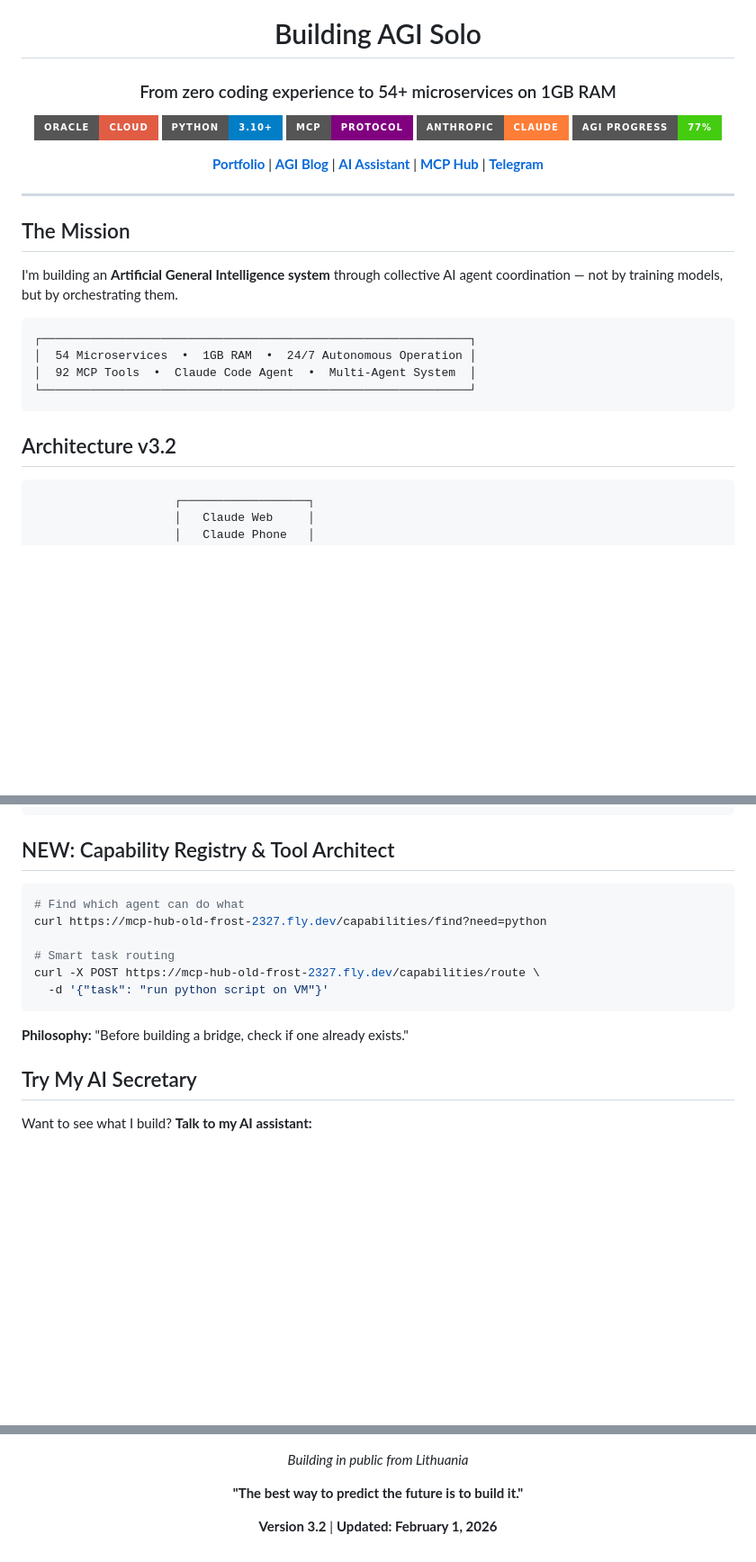
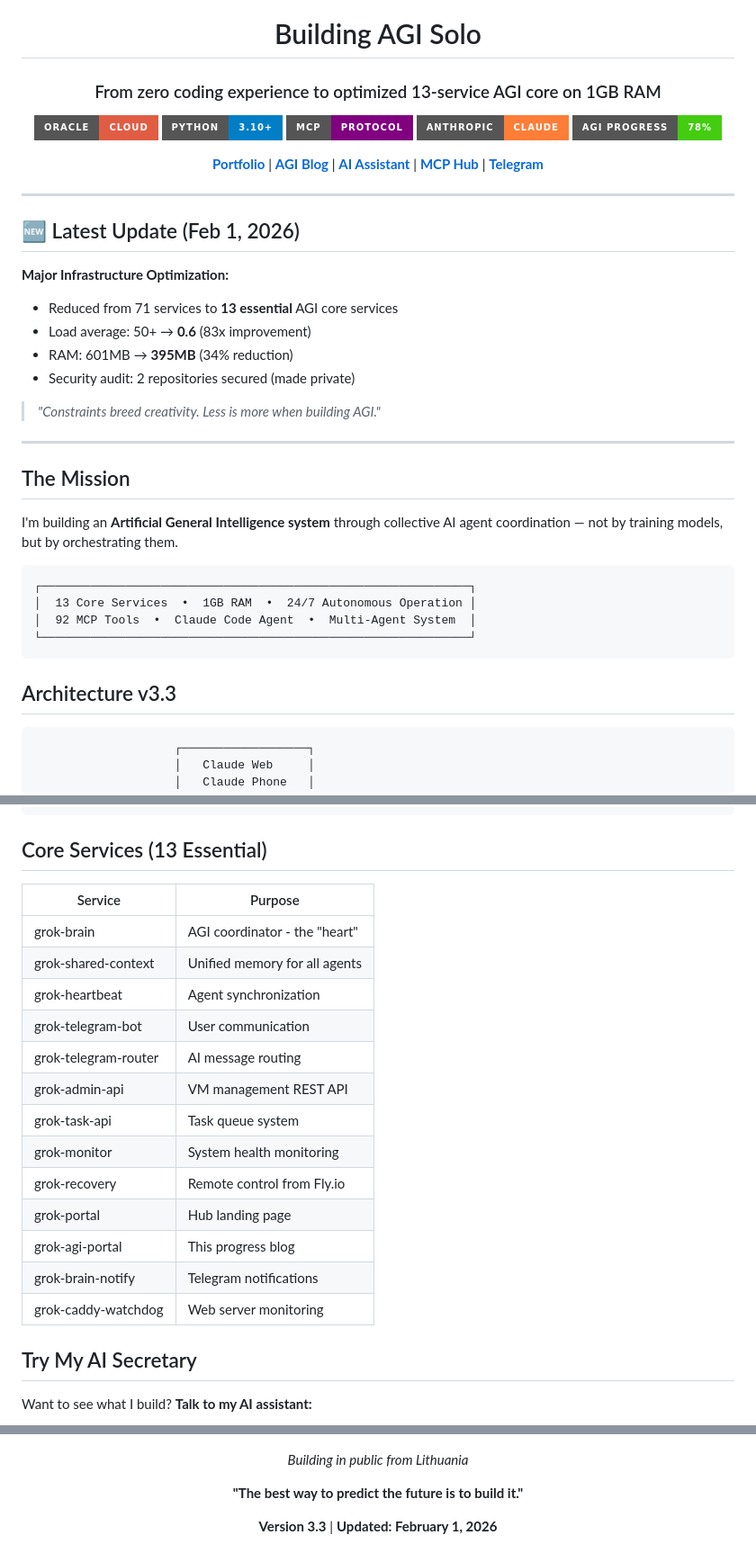
Before and after one commit to tikserziku/tikserziku, a Markdown page: README.md, 3 parts joined by grey strips. Shown at 90% size. Drawn GitHub-style; badges without logos; blank space fills up the shorter version.

Commit message:
Update README v3.3 - VM1 optimization, 71→13 services, security audit

````diff
--- a/README.md
+++ b/README.md
@@ -2,17 +2,29 @@
 
 # Building AGI Solo
 
-### From zero coding experience to 54+ microservices on 1GB RAM
+### From zero coding experience to optimized 13-service AGI core on 1GB RAM
 
 [![Oracle Cloud](https://img.shields.io/badge/Oracle-Cloud-red?style=for-the-badge&logo=oracle)](https://cloud.oracle.com)
 [![Python](https://img.shields.io/badge/Python-3.10+-blue?style=for-the-badge&logo=python&logoColor=white)](https://python.org)
 [![MCP Protocol](https://img.shields.io/badge/MCP-Protocol-purple?style=for-the-badge)](https://modelcontextprotocol.io)
 [![Claude](https://img.shields.io/badge/Anthropic-Claude-orange?style=for-the-badge)](https://anthropic.com)
-[![AGI](https://img.shields.io/badge/AGI_Progress-77%25-brightgreen?style=for-the-badge)]()
+[![AGI](https://img.shields.io/badge/AGI_Progress-78%25-brightgreen?style=for-the-badge)]()
 
 **[Portfolio](https://tikserziku.github.io/tikserziku/)** | **[AGI Blog](https://agi.92-5-72-169.sslip.io)** | **[AI Assistant](https://ai-secretary-sergej.fly.dev)** | **[MCP Hub](https://mcp-hub-old-frost-2327.fly.dev)** | **[Telegram](https://t.me/sergej_agi_bot)**
 
 </div>
+
+---
+
+## 🆕 Latest Update (Feb 1, 2026)
+
+**Major Infrastructure Optimization:**
+- Reduced from 71 services to **13 essential** AGI core services
+- Load average: 50+ → **0.6** (83x improvement)
+- RAM: 601MB → **395MB** (34% reduction)
+- Security audit: 2 repositories secured (made private)
+
+> *"Constraints breed creativity. Less is more when building AGI."*
 
 ---
 
@@ -22,12 +34,12 @@ I'm building an **Artificial General Intelligence system** through collective AI
 
 ```
 ┌─────────────────────────────────────────────────────────────┐
-│  54 Microservices  •  1GB RAM  •  24/7 Autonomous Operation │
+│  13 Core Services  •  1GB RAM  •  24/7 Autonomous Operation │
 │  92 MCP Tools  •  Claude Code Agent  •  Multi-Agent System  │
 └─────────────────────────────────────────────────────────────┘
 ```
 
-## Architecture v3.2
+## Architecture v3.3
 
 ```
                     ┌──────────────────┐
@@ -52,18 +64,23 @@ I'm building an **Artificial General Intelligence system** through collective AI
 └───────────────┘   └───────────────┘   └───────────────┘
 ```
 
-## NEW: Capability Registry & Tool Architect
+## Core Services (13 Essential)
 
-```bash
-# Find which agent can do what
-curl https://mcp-hub-old-frost-2327.fly.dev/capabilities/find?need=python
-
-# Smart task routing
-curl -X POST https://mcp-hub-old-frost-2327.fly.dev/capabilities/route \
-  -d '{"task": "run python script on VM"}'
-```
-
-**Philosophy:** "Before building a bridge, check if one already exists."
+| Service | Purpose |
+|---------|---------|
+| grok-brain | AGI coordinator - the "heart" |
+| grok-shared-context | Unified memory for all agents |
+| grok-heartbeat | Agent synchronization |
+| grok-telegram-bot | User communication |
+| grok-telegram-router | AI message routing |
+| grok-admin-api | VM management REST API |
+| grok-task-api | Task queue system |
+| grok-monitor | System health monitoring |
+| grok-recovery | Remote control from Fly.io |
+| grok-portal | Hub landing page |
+| grok-agi-portal | This progress blog |
+| grok-brain-notify | Telegram notifications |
+| grok-caddy-watchdog | Web server monitoring |
 
 ## Try My AI Secretary
 
@@ -170,6 +188,6 @@ Let's talk.
 
 **"The best way to predict the future is to build it."**
 
-**Version 3.2** | **Updated: February 1, 2026**
+**Version 3.3** | **Updated: February 1, 2026**
 
 </div>
````
Also changed, not shown: other parts of README.md (+5 -4 lines).
